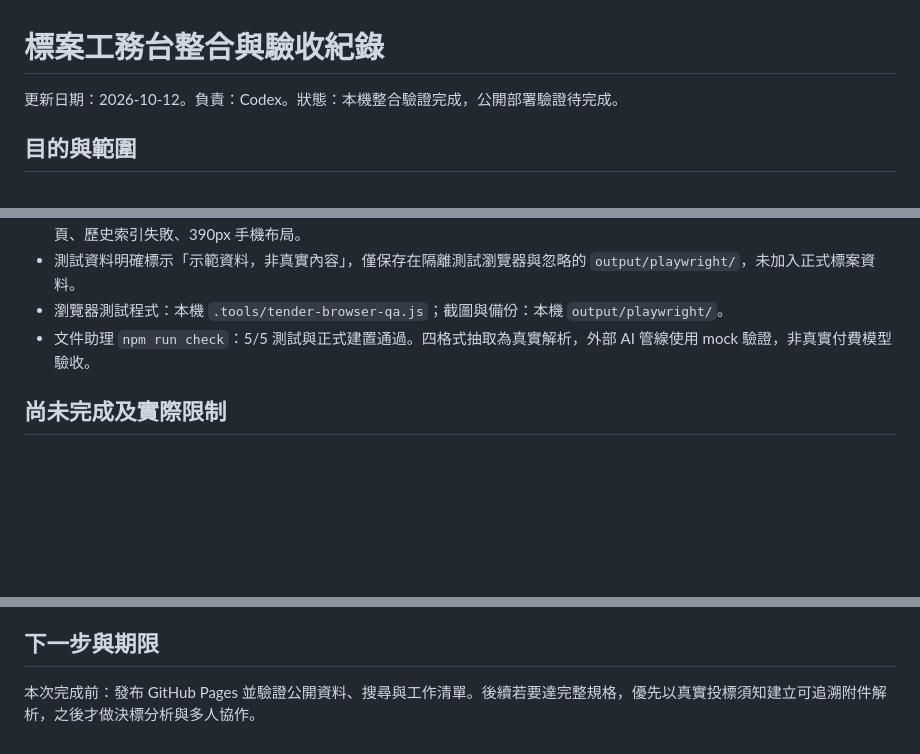
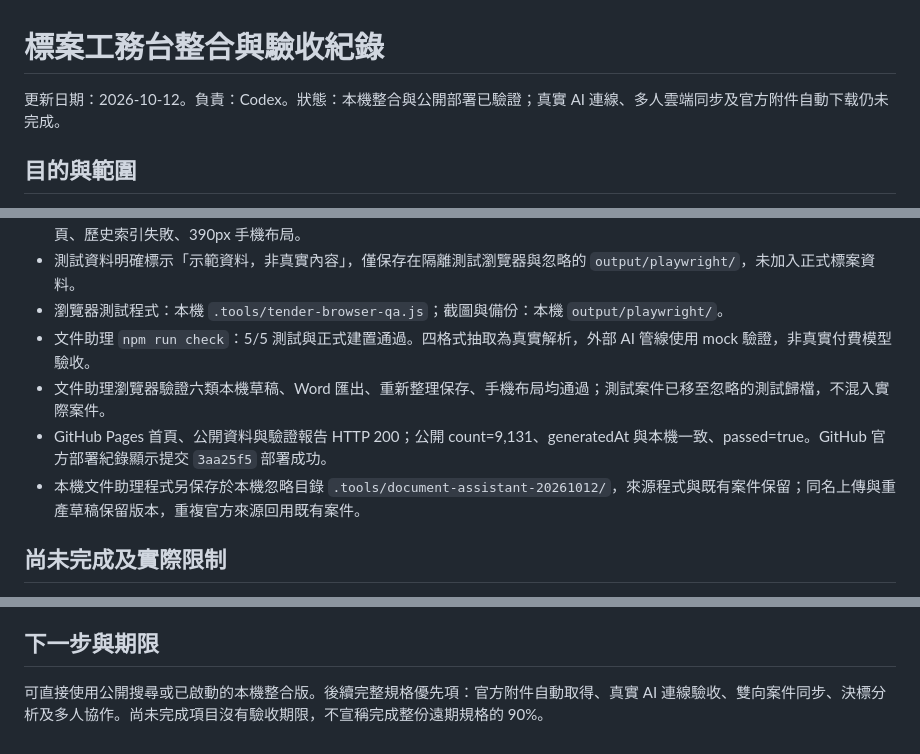
Before and after one commit to jan700101-oss/tw-tender-workbench, a Markdown page: outputs/integration-status.md, 3 parts joined by grey strips. GitHub-like rendering; blank space fills up the shorter version.

Commit message:
記錄公開版與文件助理實測驗收

```diff
--- a/outputs/integration-status.md
+++ b/outputs/integration-status.md
@@ -1,6 +1,6 @@
 # 標案工務台整合與驗收紀錄
 
-更新日期：2026-10-12。負責：Codex。狀態：本機整合驗證完成，公開部署驗證待完成。
+更新日期：2026-10-12。負責：Codex。狀態：本機整合與公開部署已驗證；真實 AI 連線、多人雲端同步及官方附件自動下载仍未完成。
 
 ## 目的與範圍
 
@@ -32,6 +32,9 @@
 - 測試資料明確標示「示範資料，非真實內容」，僅保存在隔離測試瀏覽器與忽略的 `output/playwright/`，未加入正式標案資料。
 - 瀏覽器測試程式：本機 `.tools/tender-browser-qa.js`；截圖與備份：本機 `output/playwright/`。
 - 文件助理 `npm run check`：5/5 測試與正式建置通過。四格式抽取為真實解析，外部 AI 管線使用 mock 驗證，非真實付費模型驗收。
+- 文件助理瀏覽器驗證六類本機草稿、Word 匯出、重新整理保存、手機布局均通過；測試案件已移至忽略的測試歸檔，不混入實際案件。
+- GitHub Pages 首頁、公開資料與驗證報告 HTTP 200；公開 count=9,131、generatedAt 與本機一致、passed=true。GitHub 官方部署紀錄顯示提交 `3aa25f5` 部署成功。
+- 本機文件助理程式另保存於本機忽略目錄 `.tools/document-assistant-20261012/`，來源程式與既有案件保留；同名上傳與重產草稿保留版本，重複官方來源回用既有案件。
 
 ## 尚未完成及實際限制
 
@@ -44,4 +47,4 @@
 
 ## 下一步與期限
 
-本次完成前：發布 GitHub Pages 並驗證公開資料、搜尋與工作清單。後續若要達完整規格，優先以真實投標須知建立可追溯附件解析，之後才做決標分析與多人協作。
+可直接使用公開搜尋或已啟動的本機整合版。後續完整規格優先項：官方附件自動取得、真實 AI 連線驗收、雙向案件同步、決標分析及多人協作。尚未完成項目沒有驗收期限，不宣稱完成整份遠期規格的 90%。
```
